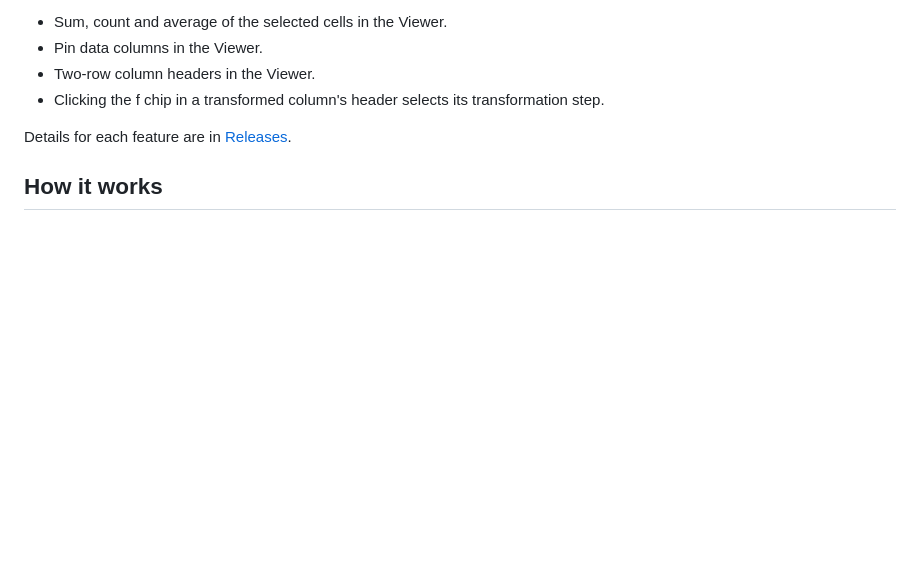
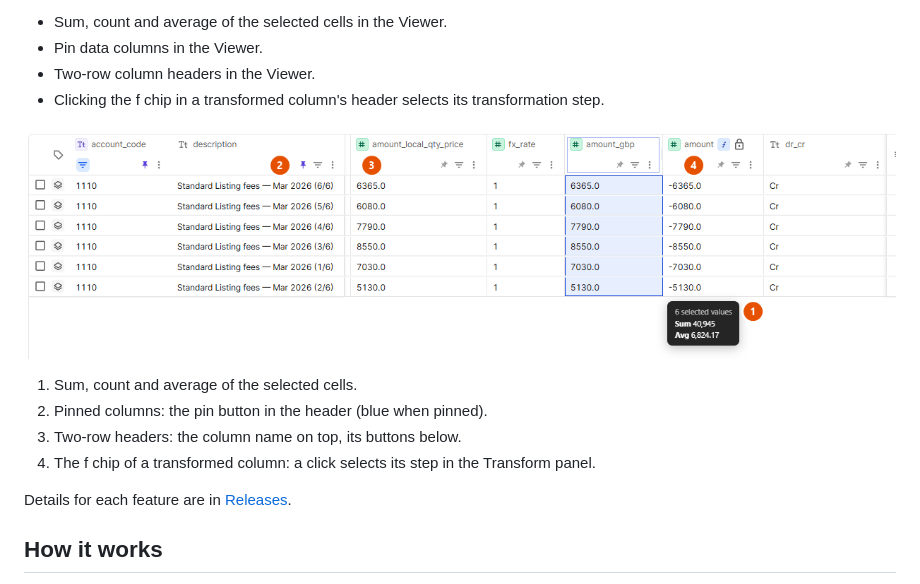
Before and after one commit to AfricanBear/AB-key, a Markdown page: README.md, the part around the change. Drawn GitHub-style; pictures changed too: docs/images/dataset-viewer.png (added); blank space fills up the shorter version.

Commit message:
README: Dataset Viewer screenshot with numbered callouts
Co-Authored-By: Claude Opus 5.5 <noreply@anthropic.com>

```diff
--- a/README.md
+++ b/README.md
@@ -62,6 +62,13 @@ Hovering a toolbar button or a navigation link shows its hotkey in the tooltip.
 - Pin data columns in the Viewer.
 - Two-row column headers in the Viewer.
 - Clicking the f chip in a transformed column's header selects its transformation step.
+
+![Dataset Viewer with AB-key: selection sum, pinned columns, two-row headers and the f chip of a transformed column](docs/images/dataset-viewer.png)
+
+1. Sum, count and average of the selected cells.
+2. Pinned columns: the pin button in the header (blue when pinned).
+3. Two-row headers: the column name on top, its buttons below.
+4. The f chip of a transformed column: a click selects its step in the Transform panel.
 
 Details for each feature are in [Releases](#releases).
 
```
